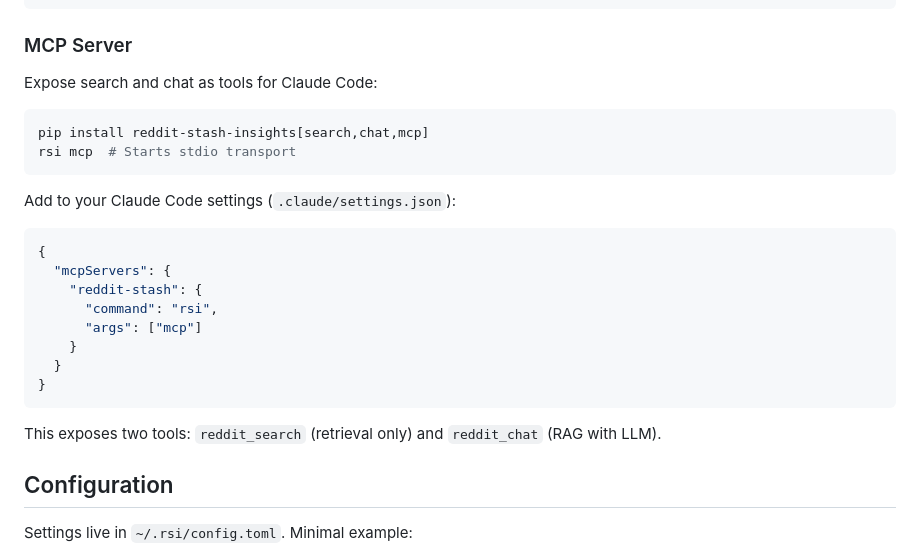
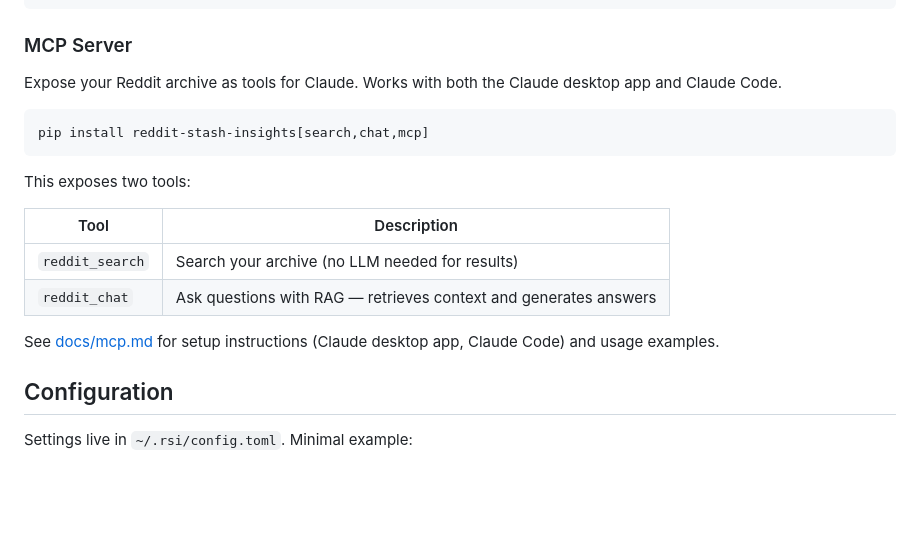
Before and after one commit to rhnfzl/reddit-stash-insights, a Markdown page: README.md, the part around the change. Drawn GitHub-style; blank space fills up the shorter version.

````diff
--- a/README.md
+++ b/README.md
@@ -129,27 +129,20 @@ streamlit run src/rsi/ui/chat.py
 
 ### MCP Server
 
-Expose search and chat as tools for Claude Code:
+Expose your Reddit archive as tools for Claude. Works with both the Claude desktop app and Claude Code.
 
 ```bash
 pip install reddit-stash-insights[search,chat,mcp]
-rsi mcp  # Starts stdio transport
 ```
 
-Add to your Claude Code settings (`.claude/settings.json`):
+This exposes two tools:
 
-```json
-{
-  "mcpServers": {
-    "reddit-stash": {
-      "command": "rsi",
-      "args": ["mcp"]
-    }
-  }
-}
-```
+| Tool | Description |
+|------|-------------|
+| `reddit_search` | Search your archive (no LLM needed for results) |
+| `reddit_chat` | Ask questions with RAG — retrieves context and generates answers |
 
-This exposes two tools: `reddit_search` (retrieval only) and `reddit_chat` (RAG with LLM).
+See [docs/mcp.md](docs/mcp.md) for setup instructions (Claude desktop app, Claude Code) and usage examples.
 
 ## Configuration
 
````
Also changed, not shown: docs/mcp.md (added, +180 -0 lines).
